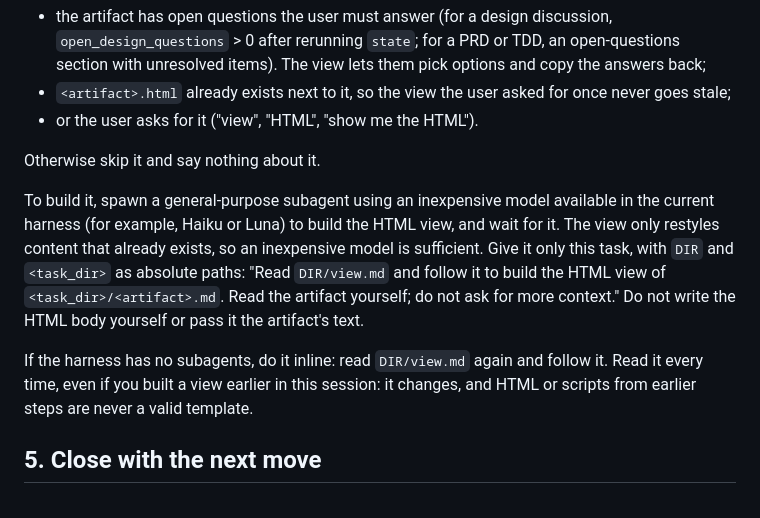
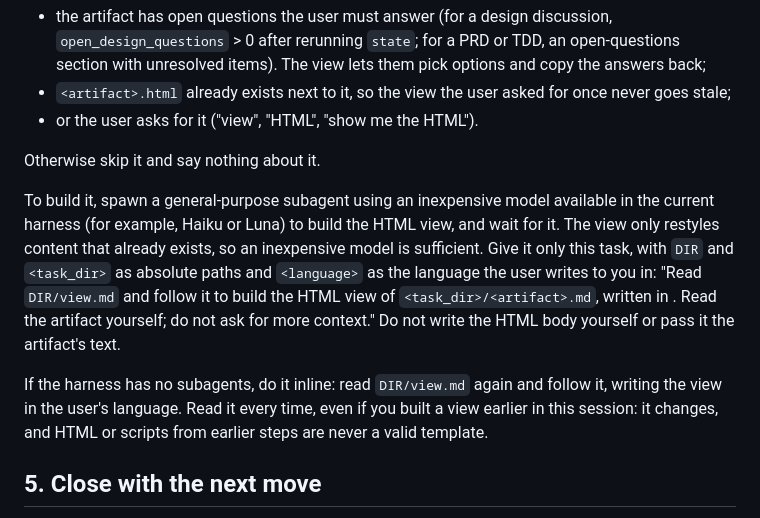
Before and after one commit to gecm0/rpilayer, a Markdown page: SKILL.md, the part around the change. Drawn GitHub-style.

Commit message:
Write HTML views in the user's language
The Markdown stays the source of truth in its own language; the view
subagent gets the user's language and translates prose, headings, and
option titles, keeping code and paths exact.

```diff
--- a/SKILL.md
+++ b/SKILL.md
@@ -85,9 +85,9 @@ Build the HTML view only when it earns its cost. After creating or updating an a
 
 Otherwise skip it and say nothing about it.
 
-To build it, spawn a general-purpose subagent using an inexpensive model available in the current harness (for example, Haiku or Luna) to build the HTML view, and wait for it. The view only restyles content that already exists, so an inexpensive model is sufficient. Give it only this task, with `DIR` and `<task_dir>` as absolute paths: "Read `DIR/view.md` and follow it to build the HTML view of `<task_dir>/<artifact>.md`. Read the artifact yourself; do not ask for more context." Do not write the HTML body yourself or pass it the artifact's text.
+To build it, spawn a general-purpose subagent using an inexpensive model available in the current harness (for example, Haiku or Luna) to build the HTML view, and wait for it. The view only restyles content that already exists, so an inexpensive model is sufficient. Give it only this task, with `DIR` and `<task_dir>` as absolute paths and `<language>` as the language the user writes to you in: "Read `DIR/view.md` and follow it to build the HTML view of `<task_dir>/<artifact>.md`, written in <language>. Read the artifact yourself; do not ask for more context." Do not write the HTML body yourself or pass it the artifact's text.
 
-If the harness has no subagents, do it inline: read `DIR/view.md` again and follow it. Read it every time, even if you built a view earlier in this session: it changes, and HTML or scripts from earlier steps are never a valid template.
+If the harness has no subagents, do it inline: read `DIR/view.md` again and follow it, writing the view in the user's language. Read it every time, even if you built a view earlier in this session: it changes, and HTML or scripts from earlier steps are never a valid template.
 
 ## 5. Close with the next move
 
```
Also changed, not shown: view.md (+1 -1 lines).
